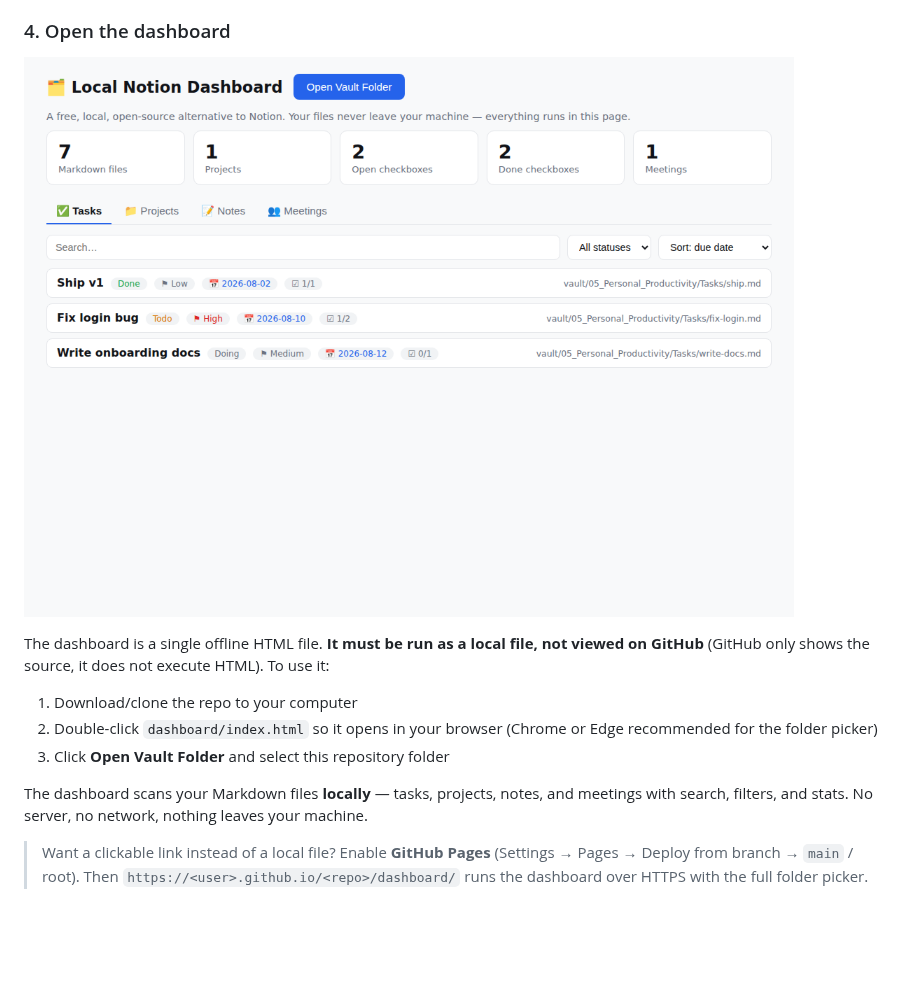
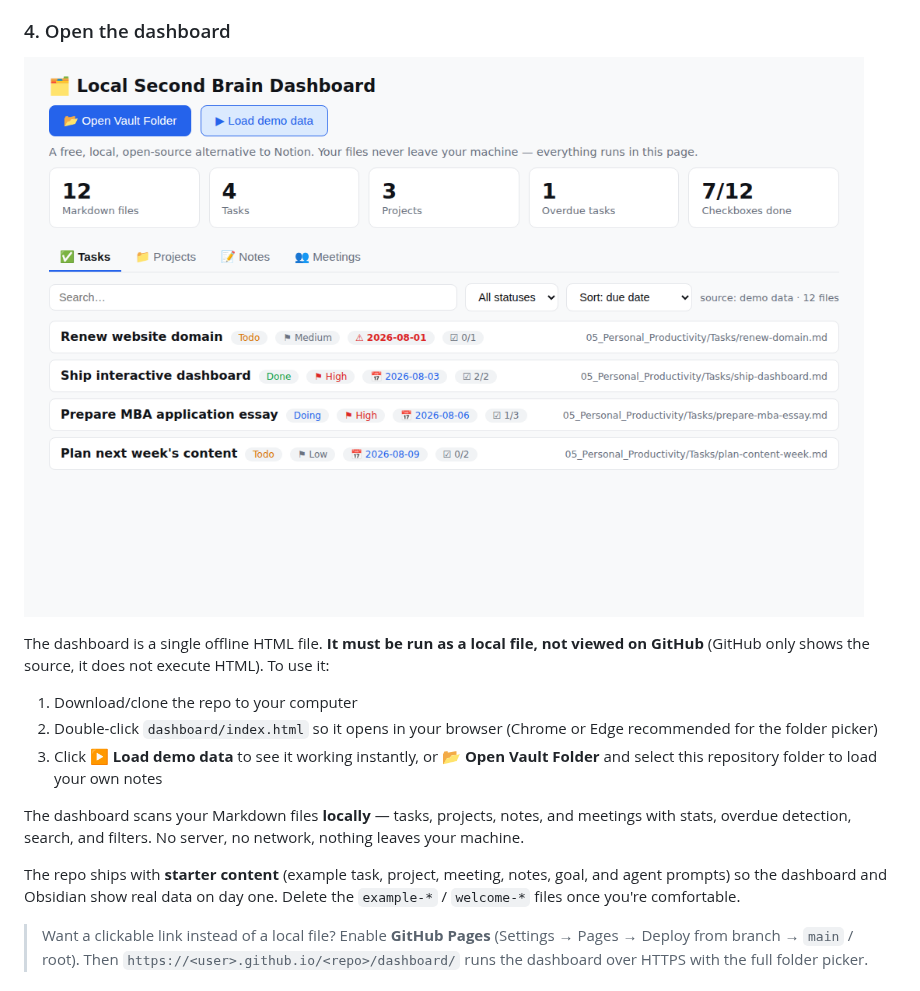
Before and after one commit to Navidaitoolbox1/local-second-brain, a Markdown page: README.md, the part around the change. Drawn GitHub-style; pictures changed too: docs/dashboard-preview.png; blank space fills up the shorter version.

```diff
--- a/README.md
+++ b/README.md
@@ -60,9 +60,11 @@ The dashboard is a single offline HTML file. **It must be run as a local file, n
 
 1. Download/clone the repo to your computer
 2. Double-click `dashboard/index.html` so it opens in your browser (Chrome or Edge recommended for the folder picker)
-3. Click **Open Vault Folder** and select this repository folder
+3. Click **▶ Load demo data** to see it working instantly, or **📂 Open Vault Folder** and select this repository folder to load your own notes
 
-The dashboard scans your Markdown files **locally** — tasks, projects, notes, and meetings with search, filters, and stats. No server, no network, nothing leaves your machine.
+The dashboard scans your Markdown files **locally** — tasks, projects, notes, and meetings with stats, overdue detection, search, and filters. No server, no network, nothing leaves your machine.
+
+The repo ships with **starter content** (example task, project, meeting, notes, goal, and agent prompts) so the dashboard and Obsidian show real data on day one. Delete the `example-*` / `welcome-*` files once you're comfortable.
 
 > Want a clickable link instead of a local file? Enable **GitHub Pages** (Settings → Pages → Deploy from branch → `main` / root). Then `https://<user>.github.io/<repo>/dashboard/` runs the dashboard over HTTPS with the full folder picker.
 
```
Also changed, not shown: 00_System_of_Record/Databases/tasks-dashboard.md (added, +42 -0 lines), 00_System_of_Record/Forms/Inbox.md (+2 -1 lines), 00_System_of_Record/Knowledge_Base/atomic-notes.md (added, +19 -0 lines), 00_System_of_Record/Knowledge_Base/second-brain-method.md (added, +22 -0 lines), 00_System_of_Record/Meeting_Notes/example-meeting.md (added, +23 -0 lines), 00_System_of_Record/Projects/welcome-project.md (added, +28 -0 lines), 01_AI/Custom_Agents/note-organizer.md (added, +15 -0 lines), 01_AI/Deep_Research/research-agent.md (added, +12 -0 lines), 05_Personal_Productivity/Goals/example-goal.md (added, +17 -0 lines), 05_Personal_Productivity/Tasks/example-task.md (added, +19 -0 lines), 1 other file.
